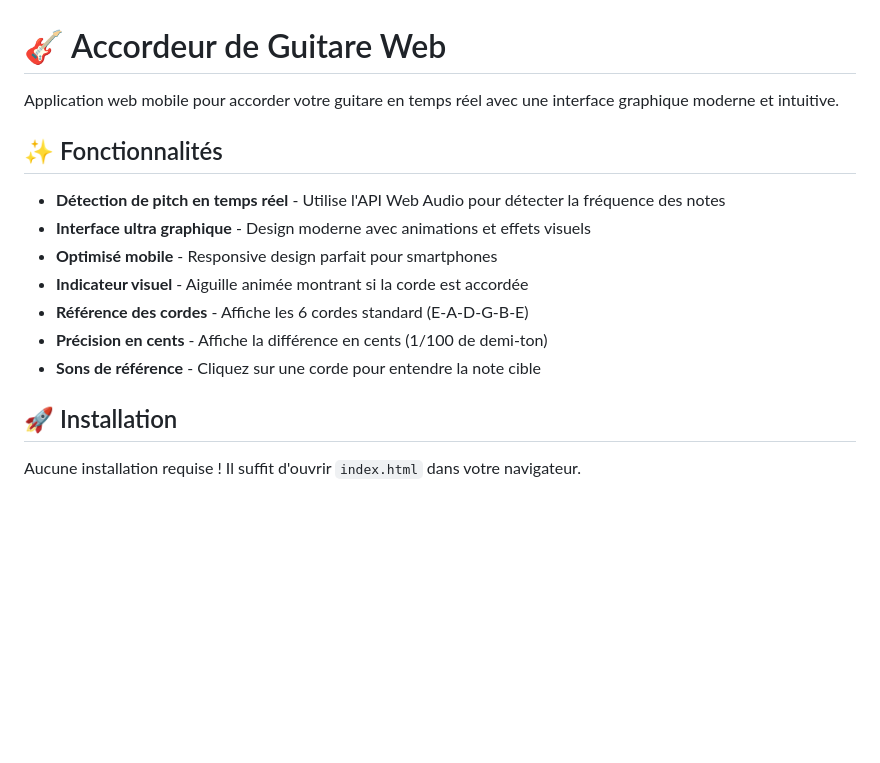
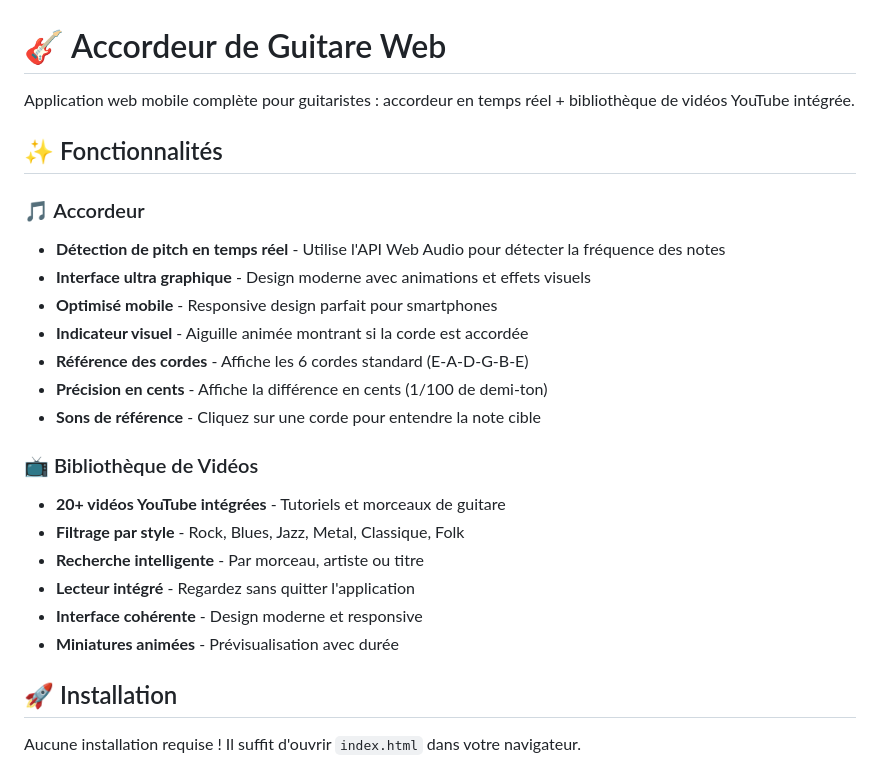
Before and after one commit to puskiano/St-Roch-Roll, a Markdown page: README.md, the part around one of its changes. GitHub-like rendering; blank space fills up the shorter version.

```diff
--- a/README.md
+++ b/README.md
@@ -1,9 +1,10 @@
 # 🎸 Accordeur de Guitare Web
 
-Application web mobile pour accorder votre guitare en temps réel avec une interface graphique moderne et intuitive.
+Application web mobile complète pour guitaristes : accordeur en temps réel + bibliothèque de vidéos YouTube intégrée.
 
 ## ✨ Fonctionnalités
 
+### 🎵 Accordeur
 - **Détection de pitch en temps réel** - Utilise l'API Web Audio pour détecter la fréquence des notes
 - **Interface ultra graphique** - Design moderne avec animations et effets visuels
 - **Optimisé mobile** - Responsive design parfait pour smartphones
@@ -11,6 +12,14 @@ Application web mobile pour accorder votre guitare en temps réel avec une inter
 - **Référence des cordes** - Affiche les 6 cordes standard (E-A-D-G-B-E)
 - **Précision en cents** - Affiche la différence en cents (1/100 de demi-ton)
 - **Sons de référence** - Cliquez sur une corde pour entendre la note cible
+
+### 📺 Bibliothèque de Vidéos
+- **20+ vidéos YouTube intégrées** - Tutoriels et morceaux de guitare
+- **Filtrage par style** - Rock, Blues, Jazz, Metal, Classique, Folk
+- **Recherche intelligente** - Par morceau, artiste ou titre
+- **Lecteur intégré** - Regardez sans quitter l'application
+- **Interface cohérente** - Design moderne et responsive
+- **Miniatures animées** - Prévisualisation avec durée
 
 ## 🚀 Installation
 
```
Also changed, not shown: other parts of README.md (+43 -4 lines).
